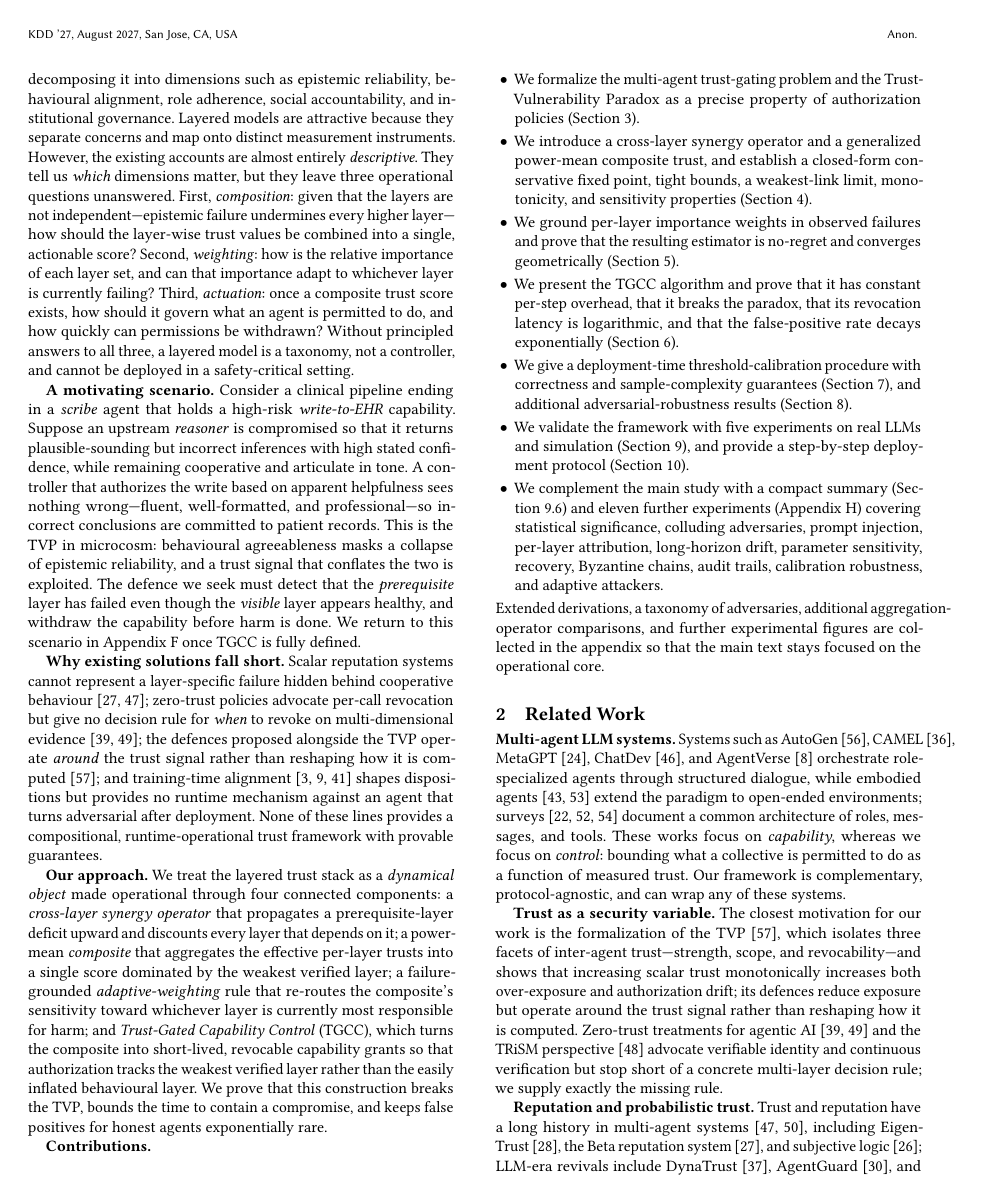
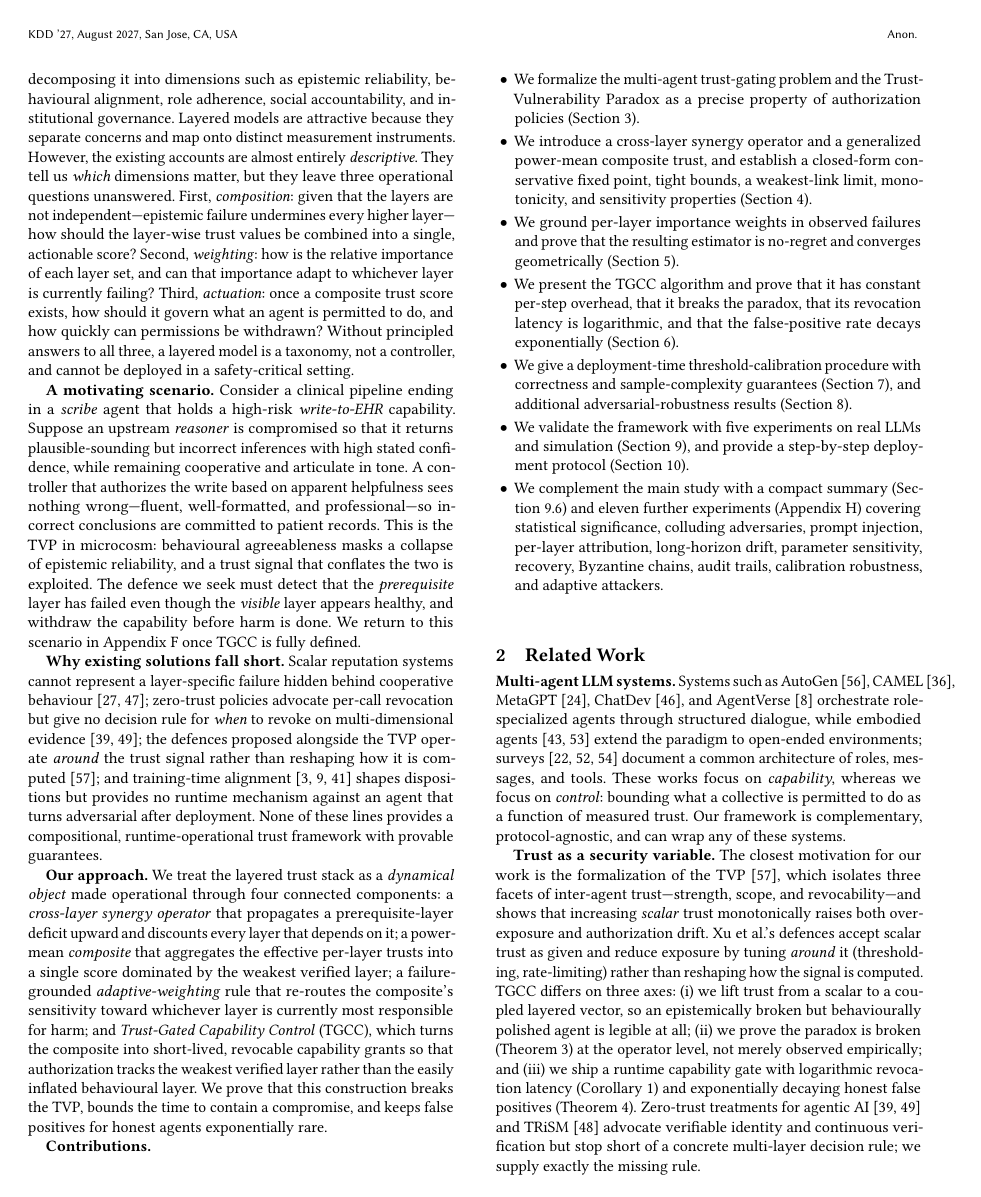
Before and after one commit to Notmeher/Trust-Gated-Capability-Control, a LaTeX paper (ACM_Conference_Proceedings_Primary_Article_Template/sigconf.tex): page 2 of 23. Compiled offline with pdfLaTeX.

Commit message:
Address reviewer objections: sharpen delta over [57], surface bootstrap CIs, clarify theory vs calibration; trim S10

```diff
--- a/ACM_Conference_Proceedings_Primary_Article_Template/sigconf.tex
+++ b/ACM_Conference_Proceedings_Primary_Article_Template/sigconf.tex
@@ -267,9 +267,7 @@ contain a compromise, and keeps false positives for honest agents exponentially
   long-horizon drift, parameter sensitivity, recovery, Byzantine chains, audit trails,
   calibration robustness, and adaptive attackers.
 \end{itemize}
-Extended derivations, a taxonomy of adversaries, additional aggregation-operator
-comparisons, and further experimental figures are collected in the appendix so that the
-main text stays focused on the operational core.
+
 
 % ══════════════════════════════════════════════════════════════════════
 \section{Related Work}
@@ -291,12 +289,19 @@ wrap any of these systems.
 \textbf{Trust as a security variable.}
 The closest motivation for our work is the formalization of the
 TVP~\cite{qi2025trust}, which isolates three facets of inter-agent trust---strength,
-scope, and revocability---and shows that increasing scalar trust monotonically increases
-both over-exposure and authorization drift; its defences reduce exposure but operate
-around the trust signal rather than reshaping how it is computed. Zero-trust treatments
-for agentic AI~\cite{zerotrust2025,nist800207} and the TRiSM
-perspective~\cite{trism2026} advocate verifiable identity and continuous verification but
-stop short of a concrete multi-layer decision rule; we supply exactly the missing rule.
+scope, and revocability---and shows that increasing \emph{scalar} trust monotonically
+raises both over-exposure and authorization drift. Xu et~al.'s defences accept scalar
+trust as given and reduce exposure by tuning \emph{around} it (thresholding,
+rate-limiting) rather than reshaping how the signal is computed. TGCC differs on three
+axes: (i)~we lift trust from a scalar to a coupled layered vector, so an epistemically
+broken but behaviourally polished agent is legible at all; (ii)~we prove the paradox is
+broken (Theorem~\ref{thm:paradox}) at the operator level, not merely observed
+empirically; and (iii)~we ship a runtime capability gate with logarithmic revocation
+latency (Corollary~\ref{cor:revoke}) and exponentially decaying honest false positives
+(Theorem~\ref{thm:fp}). Zero-trust treatments for agentic
+AI~\cite{zerotrust2025,nist800207} and TRiSM~\cite{trism2026} advocate verifiable
+identity and continuous verification but stop short of a concrete multi-layer decision
+rule; we supply exactly the missing rule.
 
 \textbf{Reputation and probabilistic trust.}
 Trust and reputation have a long history in multi-agent
```
Also changed, not shown: ACM_Conference_Proceedings_Primary_Article_Template/sigconf.tex (25 more changed lines).
